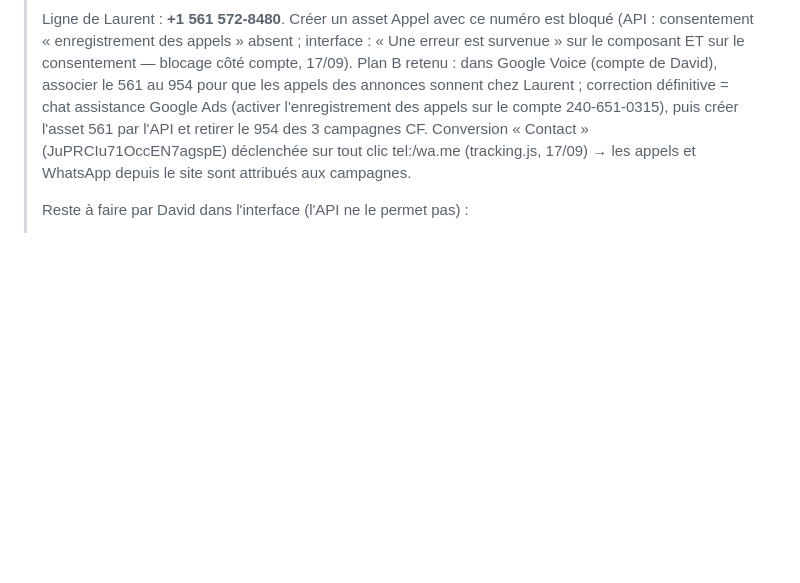
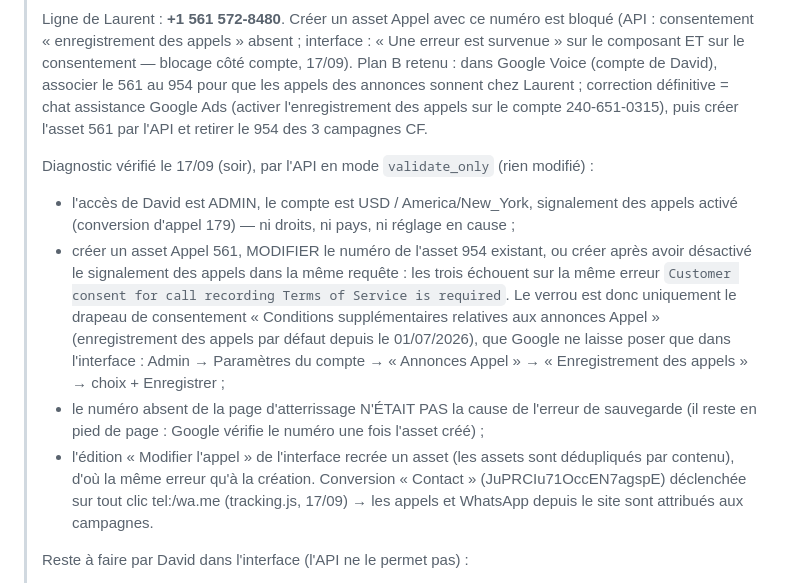
Before and after one commit to davidhl26/cromwellandforbesmiami.com, a Markdown page: google-ads/RESTRUCTURE.md, the part around the change. GitHub-like rendering; blank space fills up the shorter version.

Commit message:
Google Ads : cause vérifiée du blocage du composant Appel 561
Tests API en validate_only (création, modification de l'asset 954, création
avec signalement désactivé) : tous refusés sur le consentement « enregistrement
des appels ». Accès admin, compte US et signalement des appels vérifiés.

Co-Authored-By: Claude Fable 5.1 <noreply@anthropic.com>
Claude-Session: https://claude.ai/code/session_01CUVdg5uc6UjWMQ89eHp3Ng

```diff
--- a/google-ads/RESTRUCTURE.md
+++ b/google-ads/RESTRUCTURE.md
@@ -28,6 +28,21 @@
 > appels des annonces sonnent chez Laurent ; correction définitive = chat assistance Google
 > Ads (activer l'enregistrement des appels sur le compte 240-651-0315), puis créer l'asset
 > 561 par l'API et retirer le 954 des 3 campagnes CF.
+>
+> Diagnostic vérifié le 17/09 (soir), par l'API en mode `validate_only` (rien modifié) :
+> - l'accès de David est ADMIN, le compte est USD / America/New_York, signalement des
+>   appels activé (conversion d'appel 179) — ni droits, ni pays, ni réglage en cause ;
+> - créer un asset Appel 561, MODIFIER le numéro de l'asset 954 existant, ou créer après
+>   avoir désactivé le signalement des appels dans la même requête : les trois échouent sur
+>   la même erreur `Customer consent for call recording Terms of Service is required`.
+>   Le verrou est donc uniquement le drapeau de consentement « Conditions supplémentaires
+>   relatives aux annonces Appel » (enregistrement des appels par défaut depuis le
+>   01/07/2026), que Google ne laisse poser que dans l'interface : Admin → Paramètres du
+>   compte → « Annonces Appel » → « Enregistrement des appels » → choix + Enregistrer ;
+> - le numéro absent de la page d'atterrissage N'ÉTAIT PAS la cause de l'erreur de
+>   sauvegarde (il reste en pied de page : Google vérifie le numéro une fois l'asset créé) ;
+> - l'édition « Modifier l'appel » de l'interface recrée un asset (les assets sont
+>   dédupliqués par contenu), d'où la même erreur qu'à la création.
 > Conversion « Contact » (JuPRCIu71OccEN7agspE) déclenchée sur tout clic tel:/wa.me
 > (tracking.js, 17/09) → les appels et WhatsApp depuis le site sont attribués aux campagnes.
 >
```
